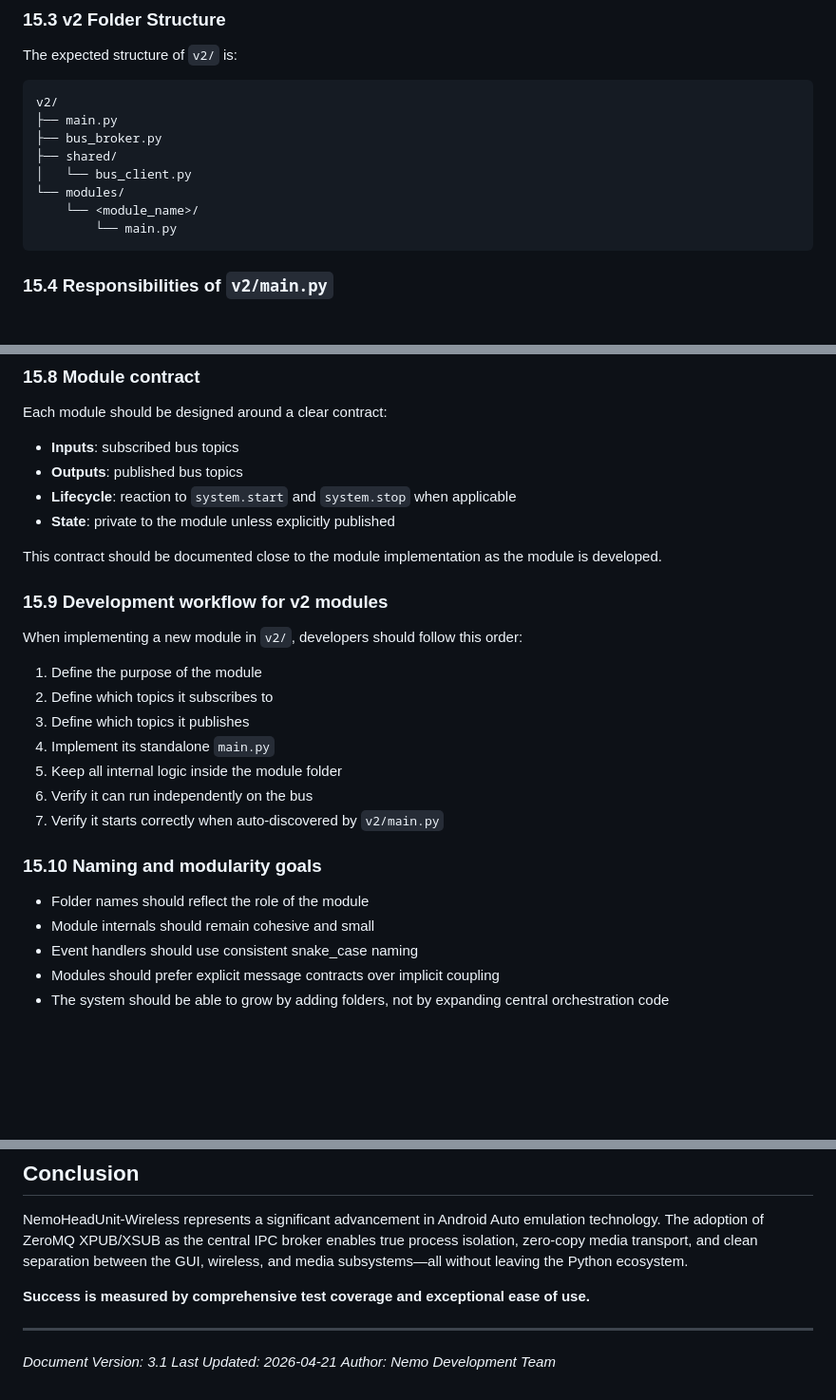
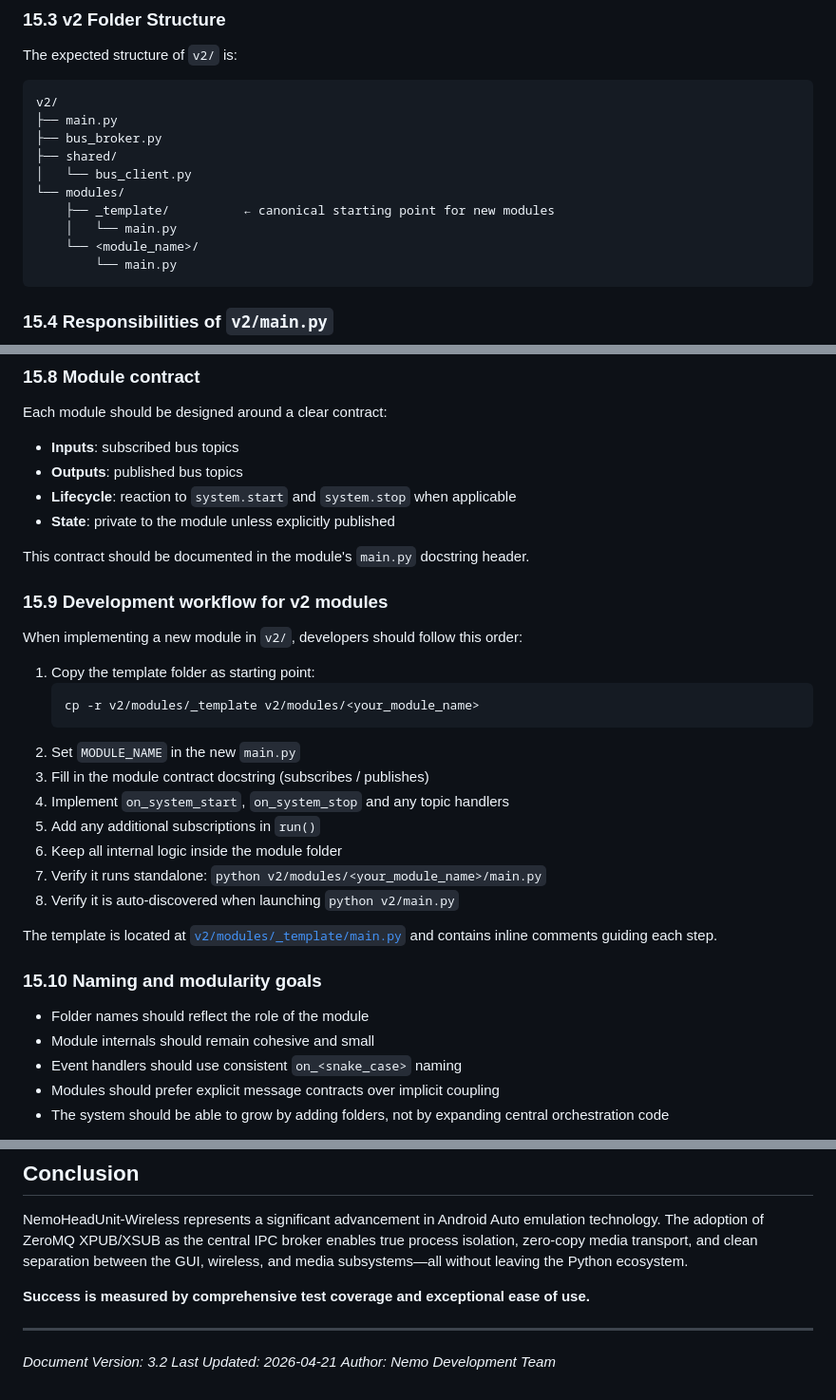
Before and after one commit to nemocrk/NemoHeadUnit-Wireless, a Markdown page: docs/project-vision.md, 3 parts joined by grey strips. Shown at 95% size. Drawn GitHub-style; blank space fills up the shorter version.

Commit message:
docs: add module template reference in section 15.9

````diff
--- a/docs/project-vision.md
+++ b/docs/project-vision.md
@@ -327,6 +327,8 @@ v2/
 ├── shared/
 │   └── bus_client.py
 └── modules/
+    ├── _template/          ← canonical starting point for new modules
+    │   └── main.py
     └── <module_name>/
         └── main.py
 ```
@@ -394,25 +398,31 @@ Each module should be designed around a clear contract:
 - **Lifecycle**: reaction to `system.start` and `system.stop` when applicable
 - **State**: private to the module unless explicitly published
 
-This contract should be documented close to the module implementation as the module is developed.
+This contract should be documented in the module's `main.py` docstring header.
 
 ### 15.9 Development workflow for v2 modules
 
 When implementing a new module in `v2/`, developers should follow this order:
 
-1. Define the purpose of the module
-2. Define which topics it subscribes to
-3. Define which topics it publishes
-4. Implement its standalone `main.py`
-5. Keep all internal logic inside the module folder
-6. Verify it can run independently on the bus
-7. Verify it starts correctly when auto-discovered by `v2/main.py`
+1. Copy the template folder as starting point:
+   ```bash
+   cp -r v2/modules/_template v2/modules/<your_module_name>
+   ```
+2. Set `MODULE_NAME` in the new `main.py`
+3. Fill in the module contract docstring (subscribes / publishes)
+4. Implement `on_system_start`, `on_system_stop` and any topic handlers
+5. Add any additional subscriptions in `run()`
+6. Keep all internal logic inside the module folder
+7. Verify it runs standalone: `python v2/modules/<your_module_name>/main.py`
+8. Verify it is auto-discovered when launching `python v2/main.py`
+
+The template is located at [`v2/modules/_template/main.py`](../v2/modules/_template/main.py) and contains inline comments guiding each step.
 
 ### 15.10 Naming and modularity goals
 
 - Folder names should reflect the role of the module
 - Module internals should remain cohesive and small
-- Event handlers should use consistent snake_case naming
+- Event handlers should use consistent `on_<snake_case>` naming
 - Modules should prefer explicit message contracts over implicit coupling
 - The system should be able to grow by adding folders, not by expanding central orchestration code
 
@@ -428,6 +438,6 @@ NemoHeadUnit-Wireless represents a significant advancement in Android Auto emula
 
 ---
 
-*Document Version: 3.1*
+*Document Version: 3.2*
 *Last Updated: 2026-04-21*
 *Author: Nemo Development Team*
````
Also changed, not shown: other parts of docs/project-vision.md (+2 -0 lines).
